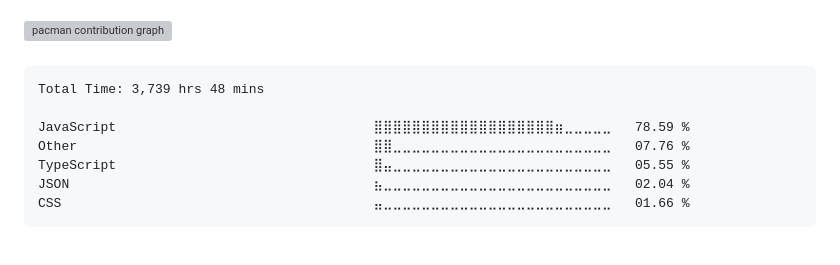
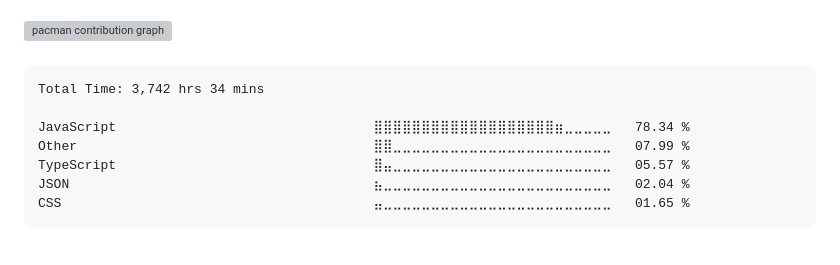
Before and after one commit to surajkuushwaha/surajkuushwaha, a Markdown page: README.md, the part around the change. Rendered like a GitHub page; grey boxes are pictures that could not be loaded.

Commit message:
Updated waka-readme graph with new metrics

````diff
--- a/README.md
+++ b/README.md
@@ -77,13 +77,13 @@
 <!--START_SECTION:waka-->
 
 ```txt
-Total Time: 3,739 hrs 48 mins
+Total Time: 3,742 hrs 34 mins
 
-JavaScript                                 ⣿⣿⣿⣿⣿⣿⣿⣿⣿⣿⣿⣿⣿⣿⣿⣿⣿⣿⣿⣶⣀⣀⣀⣀⣀   78.59 %
-Other                                      ⣿⣿⣀⣀⣀⣀⣀⣀⣀⣀⣀⣀⣀⣀⣀⣀⣀⣀⣀⣀⣀⣀⣀⣀⣀   07.76 %
-TypeScript                                 ⣿⣤⣀⣀⣀⣀⣀⣀⣀⣀⣀⣀⣀⣀⣀⣀⣀⣀⣀⣀⣀⣀⣀⣀⣀   05.55 %
+JavaScript                                 ⣿⣿⣿⣿⣿⣿⣿⣿⣿⣿⣿⣿⣿⣿⣿⣿⣿⣿⣿⣶⣀⣀⣀⣀⣀   78.34 %
+Other                                      ⣿⣿⣀⣀⣀⣀⣀⣀⣀⣀⣀⣀⣀⣀⣀⣀⣀⣀⣀⣀⣀⣀⣀⣀⣀   07.99 %
+TypeScript                                 ⣿⣤⣀⣀⣀⣀⣀⣀⣀⣀⣀⣀⣀⣀⣀⣀⣀⣀⣀⣀⣀⣀⣀⣀⣀   05.57 %
 JSON                                       ⣦⣀⣀⣀⣀⣀⣀⣀⣀⣀⣀⣀⣀⣀⣀⣀⣀⣀⣀⣀⣀⣀⣀⣀⣀   02.04 %
-CSS                                        ⣤⣀⣀⣀⣀⣀⣀⣀⣀⣀⣀⣀⣀⣀⣀⣀⣀⣀⣀⣀⣀⣀⣀⣀⣀   01.66 %
+CSS                                        ⣤⣀⣀⣀⣀⣀⣀⣀⣀⣀⣀⣀⣀⣀⣀⣀⣀⣀⣀⣀⣀⣀⣀⣀⣀   01.65 %
 ```
 
 <!--END_SECTION:waka-->
````
